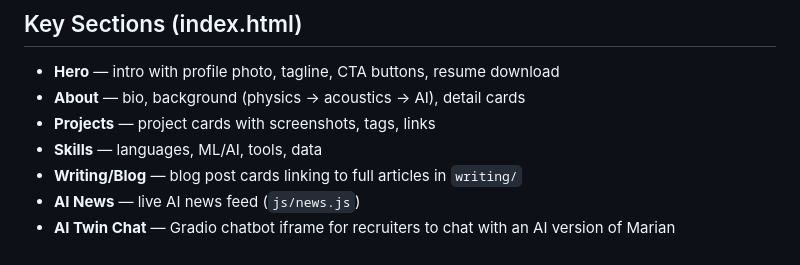
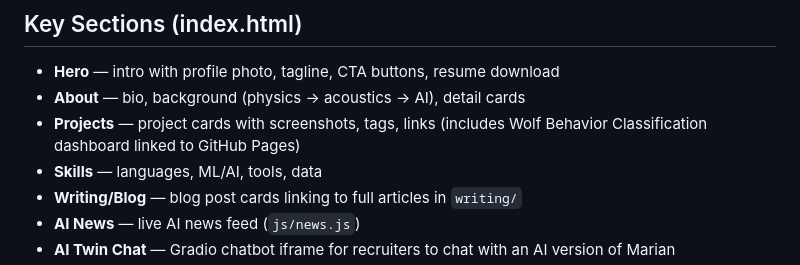
Before and after one commit to movfast/personal-webpage, a Markdown page: CLAUDE.md, the part around the change. GitHub-like rendering.

Commit message:
Update CLAUDE.md with Wolf Behavior project note
Co-Authored-By: Claude Opus 4.6 (1M context) <noreply@anthropic.com>

```diff
--- a/CLAUDE.md
+++ b/CLAUDE.md
@@ -54,7 +54,7 @@ personal_webpage/
 ## Key Sections (index.html)
 - **Hero** — intro with profile photo, tagline, CTA buttons, resume download
 - **About** — bio, background (physics → acoustics → AI), detail cards
-- **Projects** — project cards with screenshots, tags, links
+- **Projects** — project cards with screenshots, tags, links (includes Wolf Behavior Classification dashboard linked to GitHub Pages)
 - **Skills** — languages, ML/AI, tools, data
 - **Writing/Blog** — blog post cards linking to full articles in `writing/`
 - **AI News** — live AI news feed (`js/news.js`)
```
